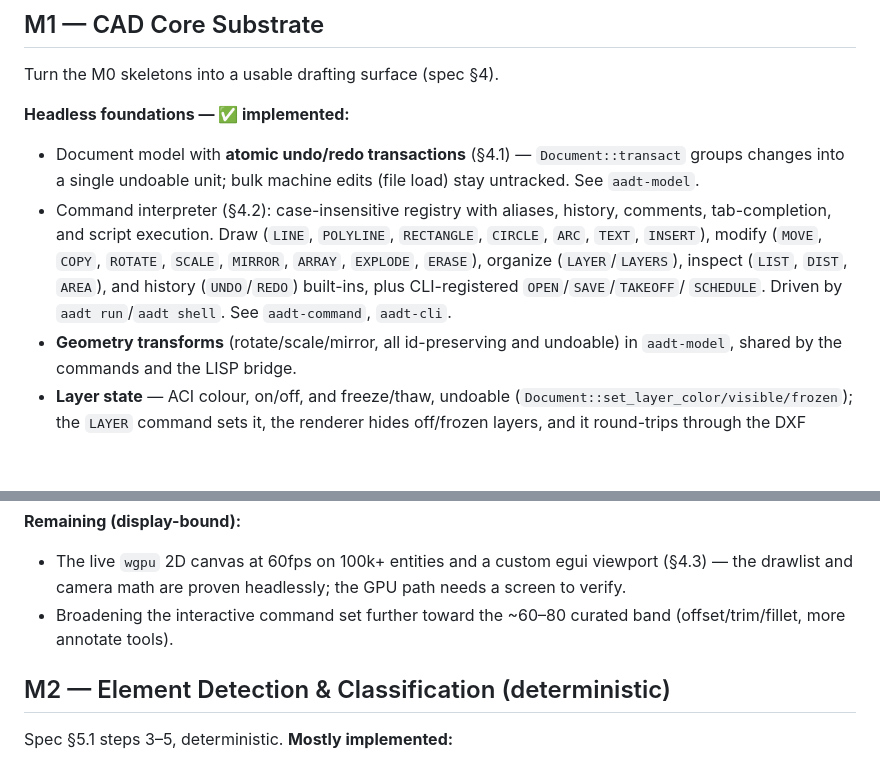
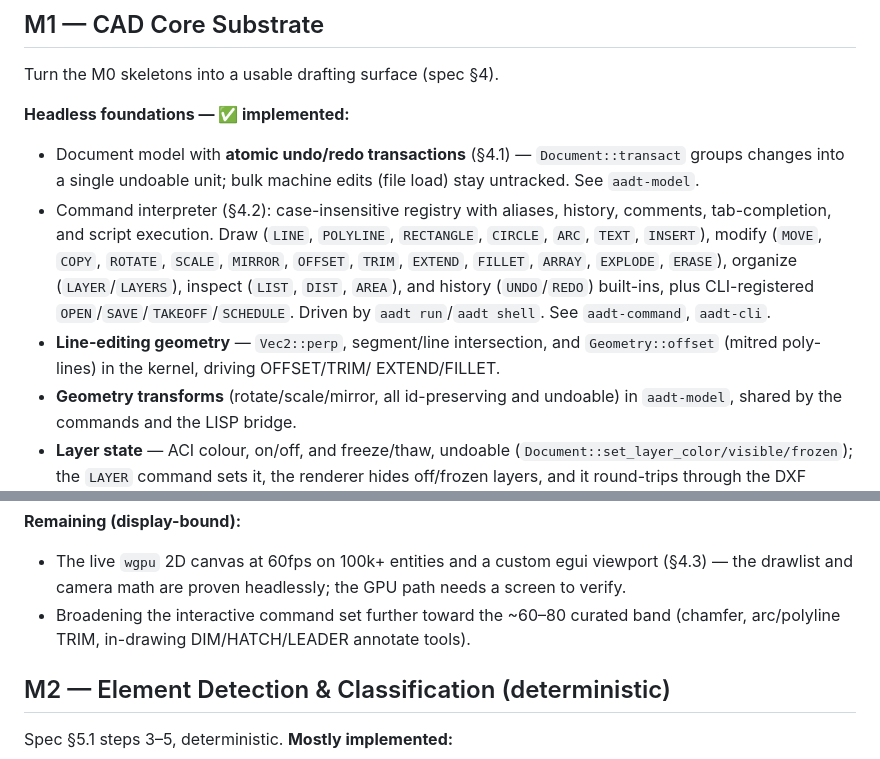
Before and after one commit to HolagundiWorks/AAD, a Markdown page: docs/ROADMAP.md, 2 parts joined by grey strips. Drawn GitHub-style; blank space fills up the shorter version.

Commit message:
Record OFFSET/TRIM/EXTEND/FILLET in the roadmap
Co-Authored-By: Claude Opus 4.8 <noreply@anthropic.com>

```diff
--- a/docs/ROADMAP.md
+++ b/docs/ROADMAP.md
@@ -63,10 +63,14 @@ Turn the M0 skeletons into a usable drafting surface (spec §4).
 - Command interpreter (§4.2): case-insensitive registry with aliases, history,
   comments, tab-completion, and script execution. Draw (`LINE`, `POLYLINE`,
   `RECTANGLE`, `CIRCLE`, `ARC`, `TEXT`, `INSERT`), modify (`MOVE`, `COPY`,
-  `ROTATE`, `SCALE`, `MIRROR`, `ARRAY`, `EXPLODE`, `ERASE`), organize
-  (`LAYER`/`LAYERS`), inspect (`LIST`, `DIST`, `AREA`), and history
-  (`UNDO`/`REDO`) built-ins, plus CLI-registered `OPEN`/`SAVE`/`TAKEOFF`/
-  `SCHEDULE`. Driven by `aadt run`/`aadt shell`. See `aadt-command`, `aadt-cli`.
+  `ROTATE`, `SCALE`, `MIRROR`, `OFFSET`, `TRIM`, `EXTEND`, `FILLET`, `ARRAY`,
+  `EXPLODE`, `ERASE`), organize (`LAYER`/`LAYERS`), inspect (`LIST`, `DIST`,
+  `AREA`), and history (`UNDO`/`REDO`) built-ins, plus CLI-registered
+  `OPEN`/`SAVE`/`TAKEOFF`/`SCHEDULE`. Driven by `aadt run`/`aadt shell`. See
+  `aadt-command`, `aadt-cli`.
+- **Line-editing geometry** — `Vec2::perp`, segment/line intersection, and
+  `Geometry::offset` (mitred poly-lines) in the kernel, driving OFFSET/TRIM/
+  EXTEND/FILLET.
 - **Geometry transforms** (rotate/scale/mirror, all id-preserving and undoable)
   in `aadt-model`, shared by the commands and the LISP bridge.
 - **Layer state** — ACI colour, on/off, and freeze/thaw, undoable
@@ -85,7 +89,7 @@ Turn the M0 skeletons into a usable drafting surface (spec §4).
   (§4.3) — the drawlist and camera math are proven headlessly; the GPU path needs
   a screen to verify.
 - Broadening the interactive command set further toward the ~60–80 curated band
-  (offset/trim/fillet, more annotate tools).
+  (chamfer, arc/polyline TRIM, in-drawing DIM/HATCH/LEADER annotate tools).
 
 ## M2 — Element Detection & Classification (deterministic)
 
```
